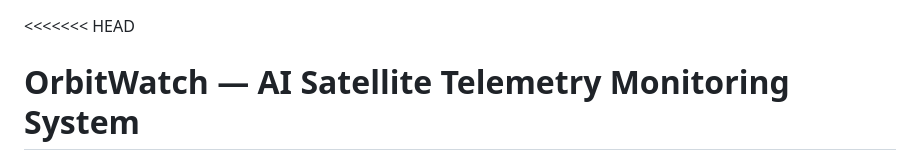
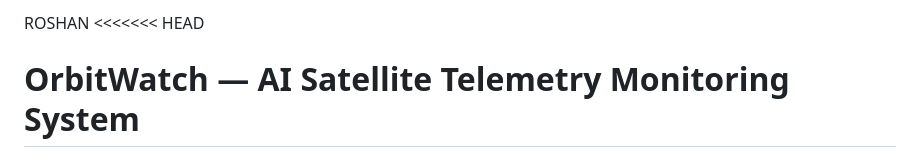
Before and after one commit to narasimhamurthy2005/MajorProject, a Markdown page: README.md, the part around the change. Drawn GitHub-style.

```diff
--- a/README.md
+++ b/README.md
@@ -1,3 +1,4 @@
+ROSHAN
 <<<<<<< HEAD
 # OrbitWatch — AI Satellite Telemetry Monitoring System
 
```
